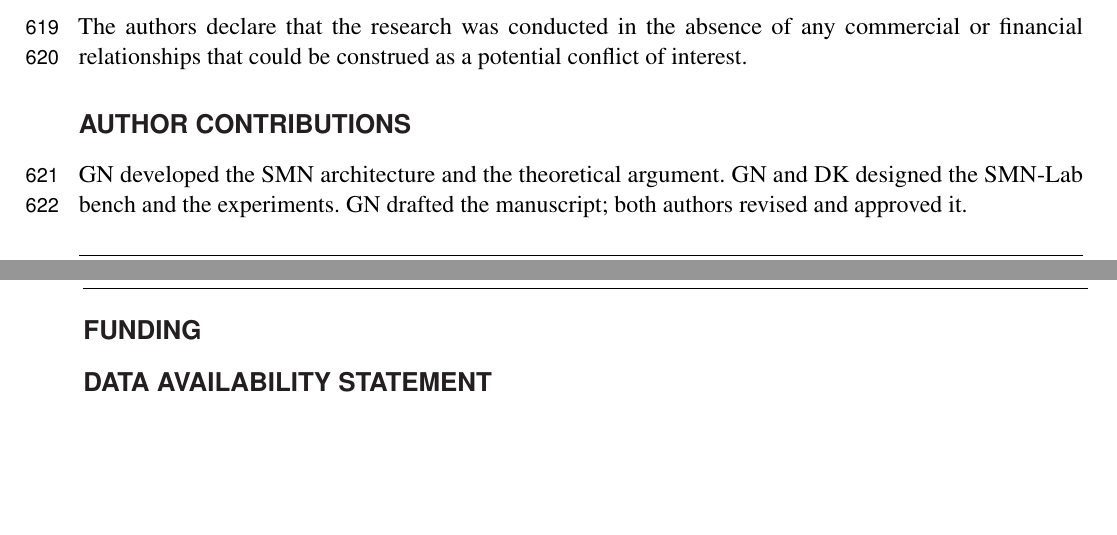
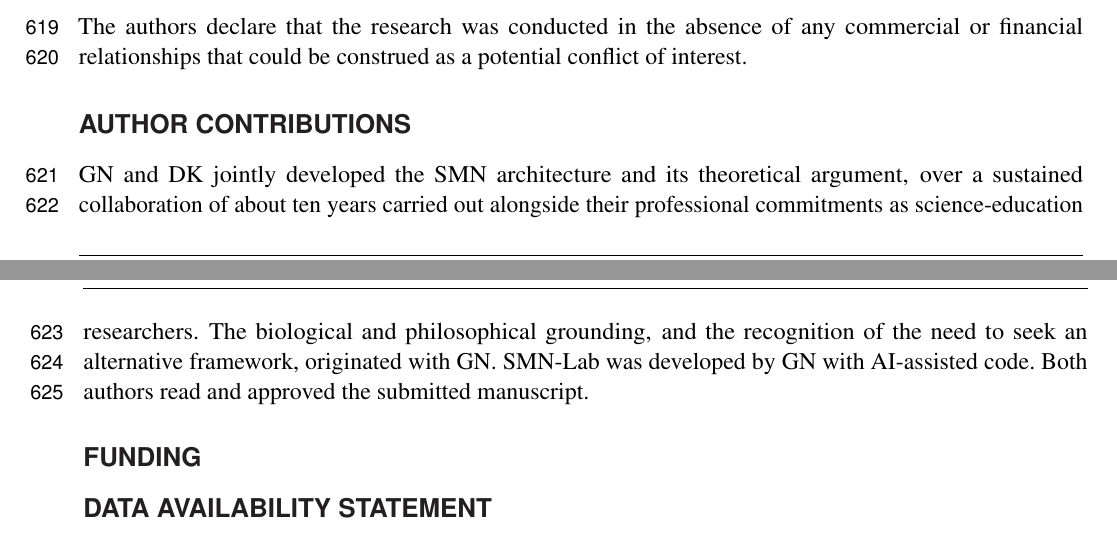
Before and after one commit to gnowgi/smn-lab, a LaTeX document (paper/frontiers-latex/frontiers-smn-paper.tex): two parts of pages 19 and 20 of 21, joined at a grey line, cut so that both start at the same text, the shorter picture padded with empty space. Compiled offline with pdfLaTeX.

Commit message:
Rewrite Author Contributions statement
Reflect the ~10-year joint development of the SMN architecture/argument
(alongside science-education careers); GN originated the biological and
philosophical grounding; SMN-Lab built by GN with AI-assisted code.

Co-Authored-By: Claude Opus 4.8 (1M context) <noreply@anthropic.com>

```diff
--- a/paper/frontiers-latex/frontiers-smn-paper.tex
+++ b/paper/frontiers-latex/frontiers-smn-paper.tex
@@ -325,7 +325,7 @@ Built and tested, the architecture was confirmed about as often as it was correc
 The authors declare that the research was conducted in the absence of any commercial or financial relationships that could be construed as a potential conflict of interest.
 
 \section*{Author Contributions}
-GN developed the SMN architecture and the theoretical argument. GN and DK designed the SMN-Lab bench and the experiments. GN drafted the manuscript; both authors revised and approved it.
+GN and DK jointly developed the SMN architecture and its theoretical argument, over a sustained collaboration of about ten years carried out alongside their professional commitments as science-education researchers. The biological and philosophical grounding, and the recognition of the need to seek an alternative framework, originated with GN. SMN-Lab was developed by GN with AI-assisted code. Both authors read and approved the submitted manuscript.
 
 \section*{Funding}
 % TODO: add funding sources / grant numbers, or state none.
```
